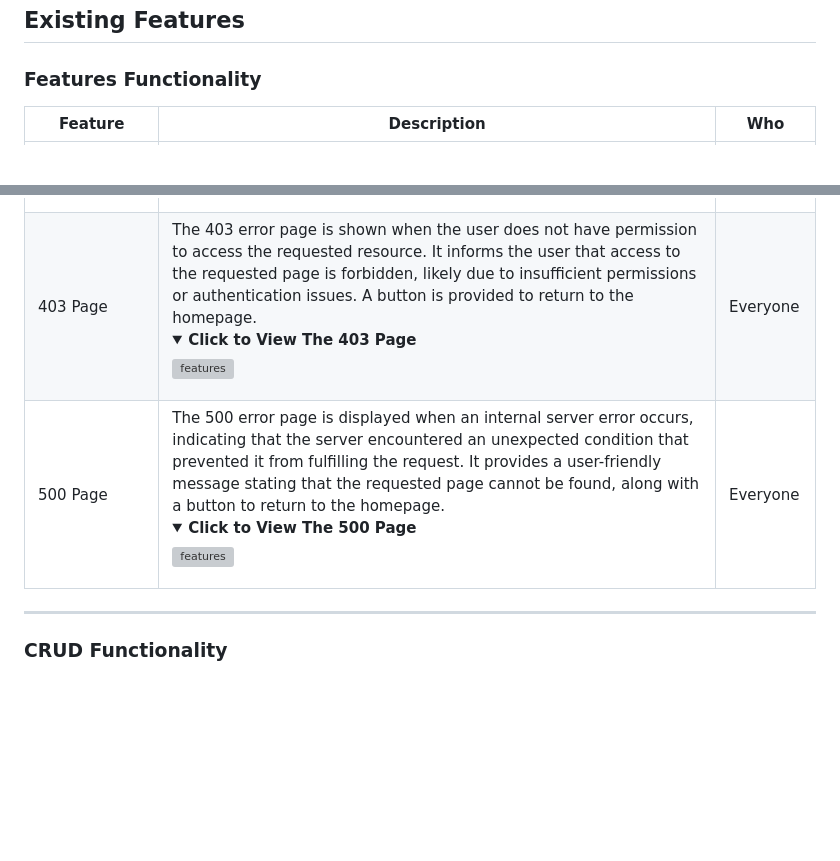
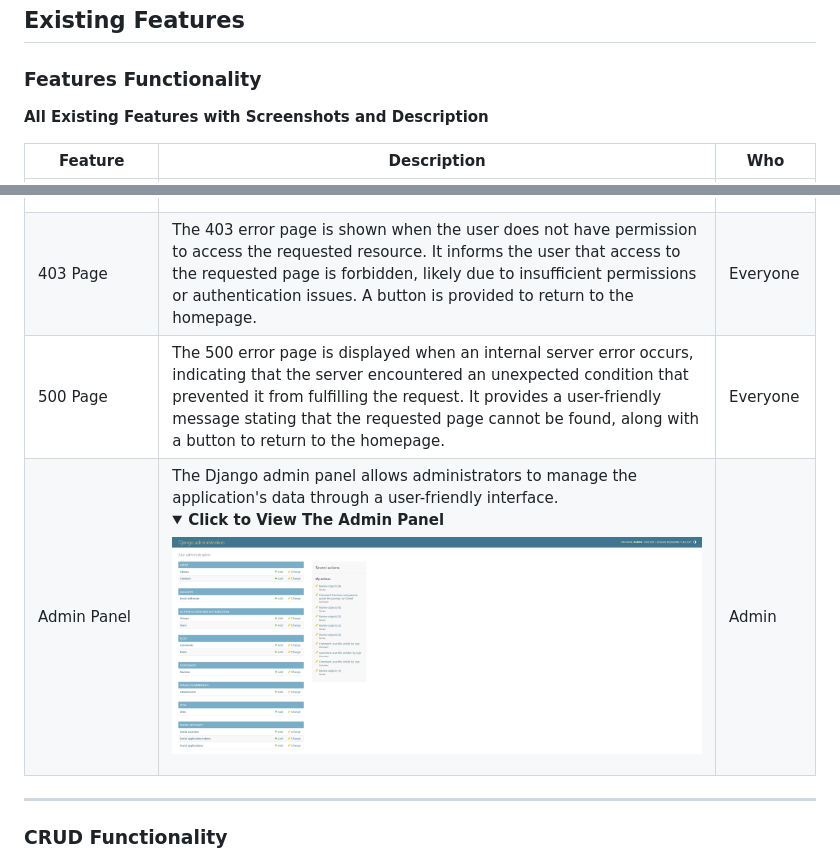
Before and after one commit to AmirShkolnik/Cups-of-Joy, a Markdown page: README.md, 2 parts joined by grey strips. Rendered like a GitHub page; pictures changed too: documentation/Features/admin.png (added); folded sections open; blank space fills up the shorter version; grey boxes are pictures that could not be loaded.

Commit message:
readme - admin panel,edit - add text, images and links - update features section

```diff
--- a/README.md
+++ b/README.md
@@ -657,6 +657,8 @@ Security is a paramount concern for a platform like Cups Of Joy, which handles u
 
 ### Features Functionality
 
+**All Existing Features with Screenshots and Description**
+
 | Feature                          | Description                                                                                                                                                                                                                                                                                                                                                                                                                                                                                                                                                                                                                                                                                                                                                                                                                                                                                                                                                                                | Who            |
 |----------------------------------|--------------------------------------------------------------------------------------------------------------------------------------------------------------------------------------------------------------------------------------------------------------------------------------------------------------------------------------------------------------------------------------------------------------------------------------------------------------------------------------------------------------------------------------------------------------------------------------------------------------------------------------------------------------------------------------------------------------------------------------------------------------------------------------------------------------------------------------------------------------------------------------------------------------------------------------------------------------------------------------------|----------------|
 | Logo                             | The logo consists of an image of a white mug and the text "CUP of JOY" in a stylized font. The word "CUP" is in a bold blue color, the word "of" is in white, and the word "JOY" is in a thin blue font.<details> <summary>**Click to View The Logo**</summary> ![features](documentation/Features/logo.png)</details>                                                                                                                                                                                                                                                                                                                                                                                                                                                                                                                                                                                                                                                                                                                                                                                  |    Everyone            |
@@ -686,6 +688,7 @@ Security is a paramount concern for a platform like Cups Of Joy, which handles u
 | 404 Page                         | The 404 error page is displayed when the requested URL or page cannot be found on the server. It provides a user-friendly message indicating that the requested resource is unavailable, along with a button to return to the homepage. <details> <summary>**Click to View The 404 Page**</summary> ![features](documentation/Features/404-page.png)</details>                                                                                                                                                                                                                                                                                                                                                                                                                                                                                                                                                                                                                                                                                                                                                    | Everyone       |
-| 403 Page                         | The 403 error page is shown when the user does not have permission to access the requested resource. It informs the user that access to the requested page is forbidden, likely due to insufficient permissions or authentication issues. A button is provided to return to the homepage. <details> <summary>**Click to View The 403 Page**</summary> ![features]()</details>                                                                                                                                                                                                                                                                                                                                                                                                                                                                                                                                                                                                                                                                                                  | Everyone       |
-| 500 Page                         | The 500 error page is displayed when an internal server error occurs, indicating that the server encountered an unexpected condition that prevented it from fulfilling the request. It provides a user-friendly message stating that the requested page cannot be found, along with a button to return to the homepage. <details> <summary>**Click to View The 500 Page**</summary> ![features]()</details>                                                                                                                                                                                                                                                                                                                                                                                                                                                                                                                                                                                                                                                                    | Everyone       |
+| 403 Page                         | The 403 error page is shown when the user does not have permission to access the requested resource. It informs the user that access to the requested page is forbidden, likely due to insufficient permissions or authentication issues. A button is provided to return to the homepage.                                                                                                                                                                                                                                                                                                                                                                                                                                                                                                                                                                                                                                                   | Everyone       |
+| 500 Page                         | The 500 error page is displayed when an internal server error occurs, indicating that the server encountered an unexpected condition that prevented it from fulfilling the request. It provides a user-friendly message stating that the requested page cannot be found, along with a button to return to the homepage.                                                                                                                                                                                                                                                                                                                                                                                                                                                                                                                                                                                    | Everyone       |
+| Admin Panel                        | The Django admin panel allows administrators to manage the application's data through a user-friendly interface. <details> <summary>**Click to View The Admin Panel**</summary> ![features](documentation/Features/admin.png)</details>                                                                                                                                                                                                                                                                                                                                                                                                                                                                                                                                                                                    | Admin       |
 ---
 
 ### CRUD Functionality
```
Also changed, not shown: other parts of README.md (+2 -2 lines), documentation/messages/edit-a-review-message.png (added).
